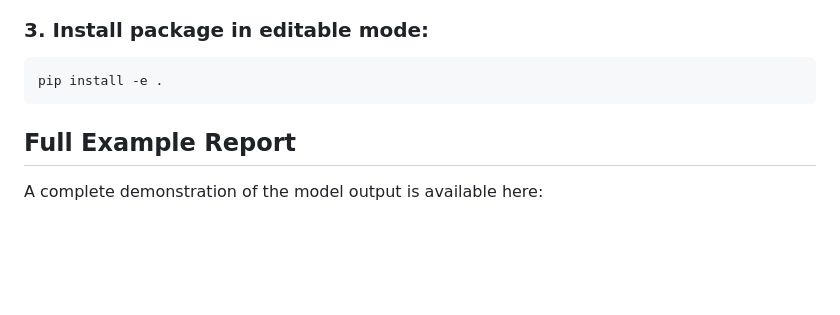
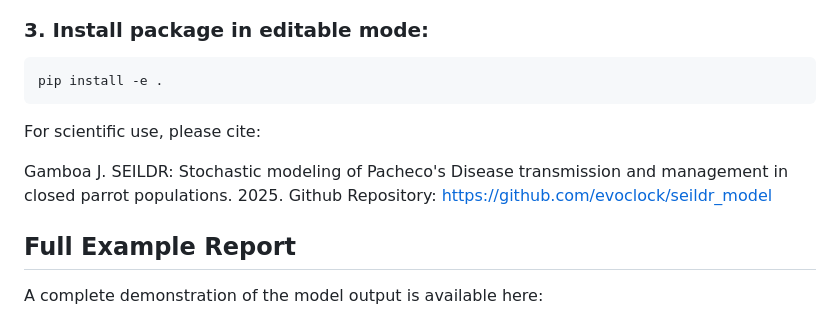
Before and after one commit to evoclock/seildr_model, a Markdown page: README.md, the part around the change. GitHub-like rendering; blank space fills up the shorter version.

Commit message:
Update README.md w/ citation

````diff
--- a/README.md
+++ b/README.md
@@ -283,6 +283,10 @@ pip install -r requirements.txt
 pip install -e .
 ```
 
+For scientific use, please cite:
+
+Gamboa J. SEILDR: Stochastic modeling of Pacheco's Disease transmission and management in closed parrot populations. 2025. Github Repository: https://github.com/evoclock/seildr_model
+
 ##  Full Example Report
 
 A complete demonstration of the model output is available here:
````
